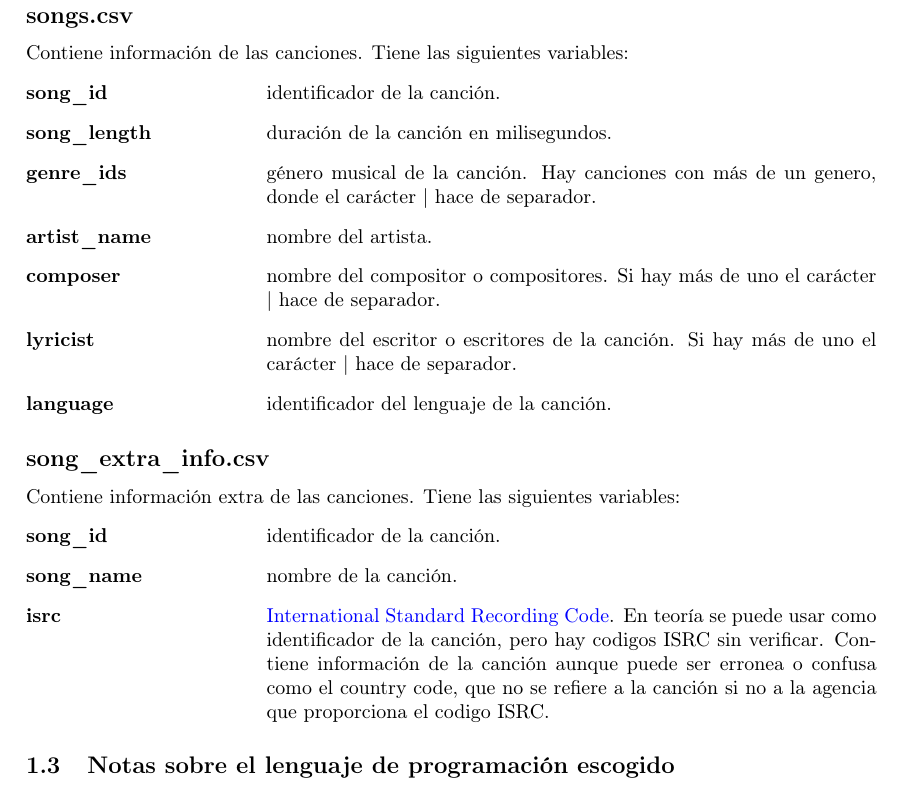
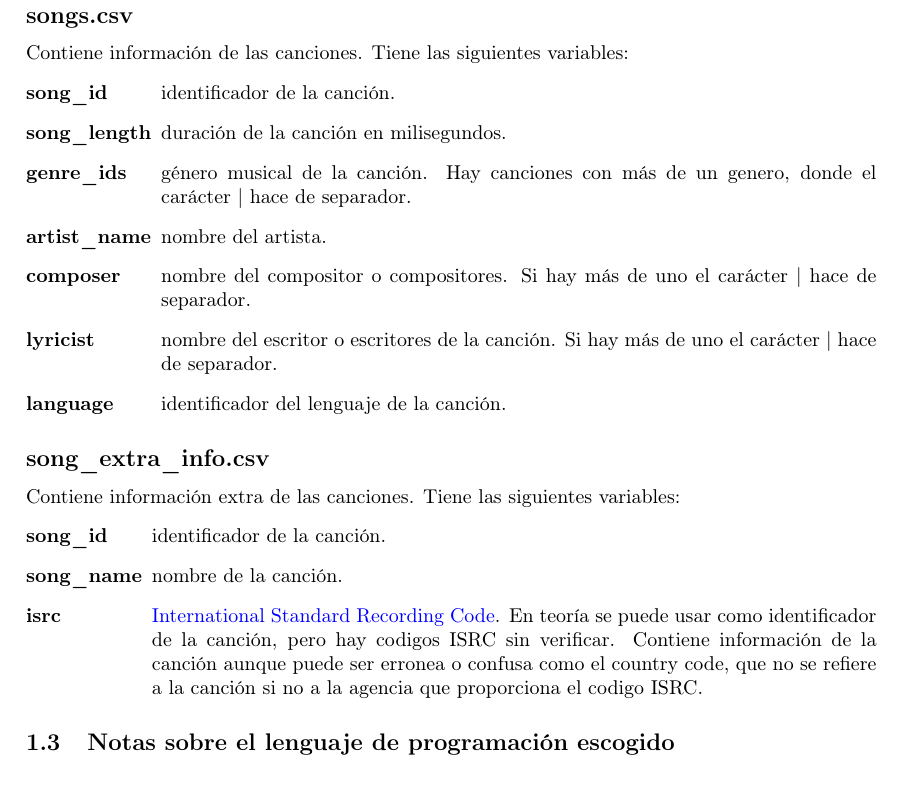
Before and after one commit to RaquelNeedsCoffee/PracticaAPA, a LaTeX document (Documentation/DocInicial.tex): part of page 4 of 5, cut so that both start at the same text. Compiled offline with pdfLaTeX.

Commit message:
introduccion + dataset intro

```diff
--- a/Documentation/DocInicial.tex
+++ b/Documentation/DocInicial.tex
@@ -63,7 +63,7 @@ Contiene información de los usuarios. Tiene las siguientes variables:
 
 \subsection*{songs.csv}
 Contiene información de las canciones. Tiene las siguientes variables:
-\begin{labeling}{registration\_init\_time}
+\begin{labeling}{song\_length}
 \item [song\_id] identificador de la canción.
 \item [song\_length] duración de la canción en milisegundos.
 \item [genre\_ids] género musical de la canción. Hay canciones con más de un genero, donde el carácter | hace de separador.
@@ -75,7 +75,7 @@ Contiene información de las canciones. Tiene las siguientes variables:
 
 \subsection*{song\_extra\_info.csv}
 Contiene información extra de las canciones. Tiene las siguientes variables:
-\begin{labeling}{registration\_init\_time}
+\begin{labeling}{song\_name}
 \item [song\_id] identificador de la canción.
 \item [song\_name] nombre de la canción.
 \item [isrc] \href{https://en.wikipedia.org/wiki/International_Standard_Recording_Code}{International Standard Recording Code}. En teoría se puede usar como identificador de la canción, pero hay codigos ISRC sin verificar. Contiene información de la canción aunque puede ser erronea o confusa como el country code, que no se refiere a la canción si no a la agencia que proporciona el codigo ISRC.
```
